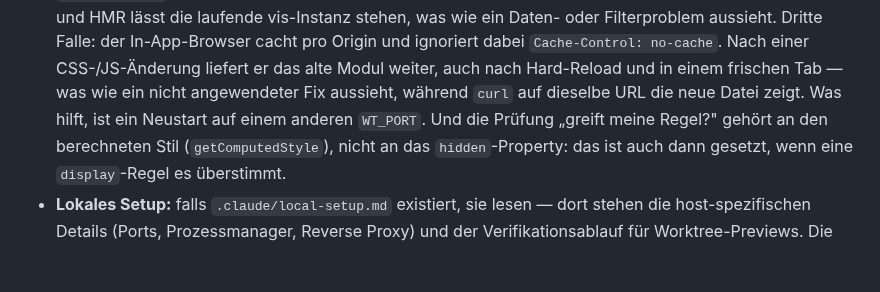
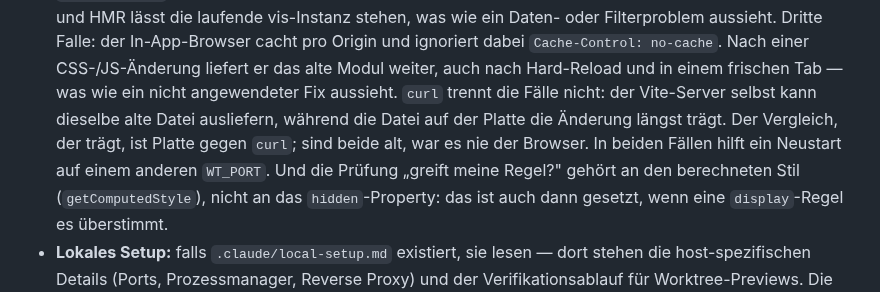
Before and after one commit to dermellor/ganttry, a Markdown page: CLAUDE.md, the part around the change. Drawn GitHub-style; blank space fills up the shorter version.

Commit message:
docs: the stale-module trap is not always the browser, so curl does not diagnose it
The note said the in-app browser keeps serving an old module „while `curl` on the
same URL shows the new file", which offers `curl` as the way to tell a caching
browser from a real problem. It is not: the Vite server itself can serve the stale
module, and then `curl` returns the old file too. Following the note as written
sends you looking for a browser cache while the server is the one holding the old
transform — twice in one session, against a `data-corner` attribute that was
already on disk.

The comparison that actually separates the cases is disk against `curl`. The fix is
the same either way, a restart on a different `WT_PORT`, which is why only the
diagnosis needed correcting.

Co-Authored-By: Claude Opus 5 <noreply@anthropic.com>

```diff
--- a/CLAUDE.md
+++ b/CLAUDE.md
@@ -27,8 +27,11 @@ touches it.
   Dritte Falle: der In-App-Browser cacht pro Origin und ignoriert dabei
   `Cache-Control: no-cache`. Nach einer CSS-/JS-Änderung liefert er das alte
   Modul weiter, auch nach Hard-Reload und in einem frischen Tab — was wie ein
-  nicht angewendeter Fix aussieht, während `curl` auf dieselbe URL die neue
-  Datei zeigt. Was hilft, ist ein Neustart auf einem anderen `WT_PORT`. Und die
+  nicht angewendeter Fix aussieht. `curl` trennt die Fälle nicht: der
+  Vite-Server selbst kann dieselbe alte Datei ausliefern, während die Datei auf
+  der Platte die Änderung längst trägt. Der Vergleich, der trägt, ist Platte
+  gegen `curl`; sind beide alt, war es nie der Browser. In beiden Fällen hilft
+  ein Neustart auf einem anderen `WT_PORT`. Und die
   Prüfung „greift meine Regel?" gehört an den berechneten Stil
   (`getComputedStyle`), nicht an das `hidden`-Property: das ist auch dann
   gesetzt, wenn eine `display`-Regel es überstimmt.
```
